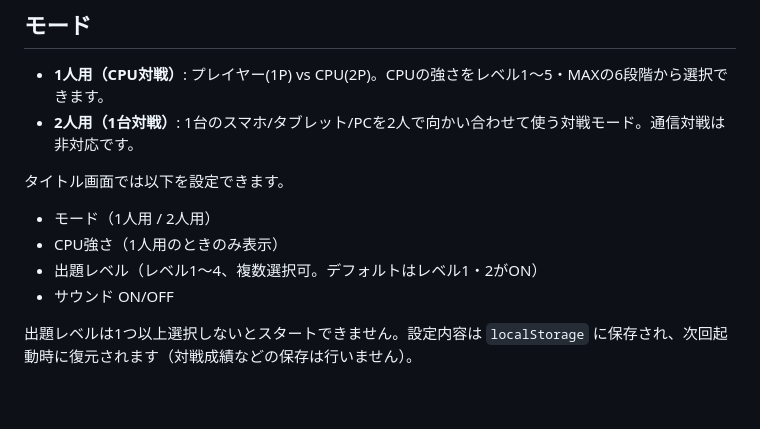
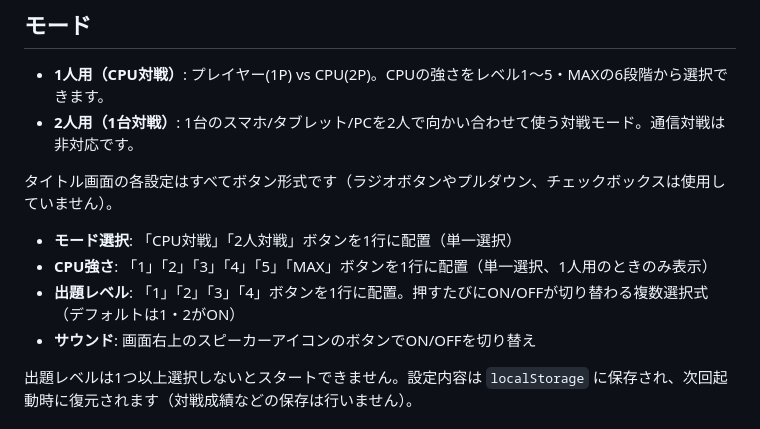
Before and after one commit to TAKA-T-P/PrimeAttack, a Markdown page: README.md, the part around the change. GitHub-like rendering; blank space fills up the shorter version.

Commit message:
Update README for the new button-based title screen
Co-Authored-By: Claude Sonnet 5 <noreply@anthropic.com>

```diff
--- a/README.md
+++ b/README.md
@@ -11,12 +11,12 @@
 - **1人用（CPU対戦）**: プレイヤー(1P) vs CPU(2P)。CPUの強さをレベル1〜5・MAXの6段階から選択できます。
 - **2人用（1台対戦）**: 1台のスマホ/タブレット/PCを2人で向かい合わせて使う対戦モード。通信対戦は非対応です。
 
-タイトル画面では以下を設定できます。
+タイトル画面の各設定はすべてボタン形式です（ラジオボタンやプルダウン、チェックボックスは使用していません）。
 
-- モード（1人用 / 2人用）
-- CPU強さ（1人用のときのみ表示）
-- 出題レベル（レベル1〜4、複数選択可。デフォルトはレベル1・2がON）
-- サウンド ON/OFF
+- **モード選択**: 「CPU対戦」「2人対戦」ボタンを1行に配置（単一選択）
+- **CPU強さ**: 「1」「2」「3」「4」「5」「MAX」ボタンを1行に配置（単一選択、1人用のときのみ表示）
+- **出題レベル**: 「1」「2」「3」「4」ボタンを1行に配置。押すたびにON/OFFが切り替わる複数選択式（デフォルトは1・2がON）
+- **サウンド**: 画面右上のスピーカーアイコンのボタンでON/OFFを切り替え
 
 出題レベルは1つ以上選択しないとスタートできません。設定内容は `localStorage` に保存され、次回起動時に復元されます（対戦成績などの保存は行いません）。
 
```
